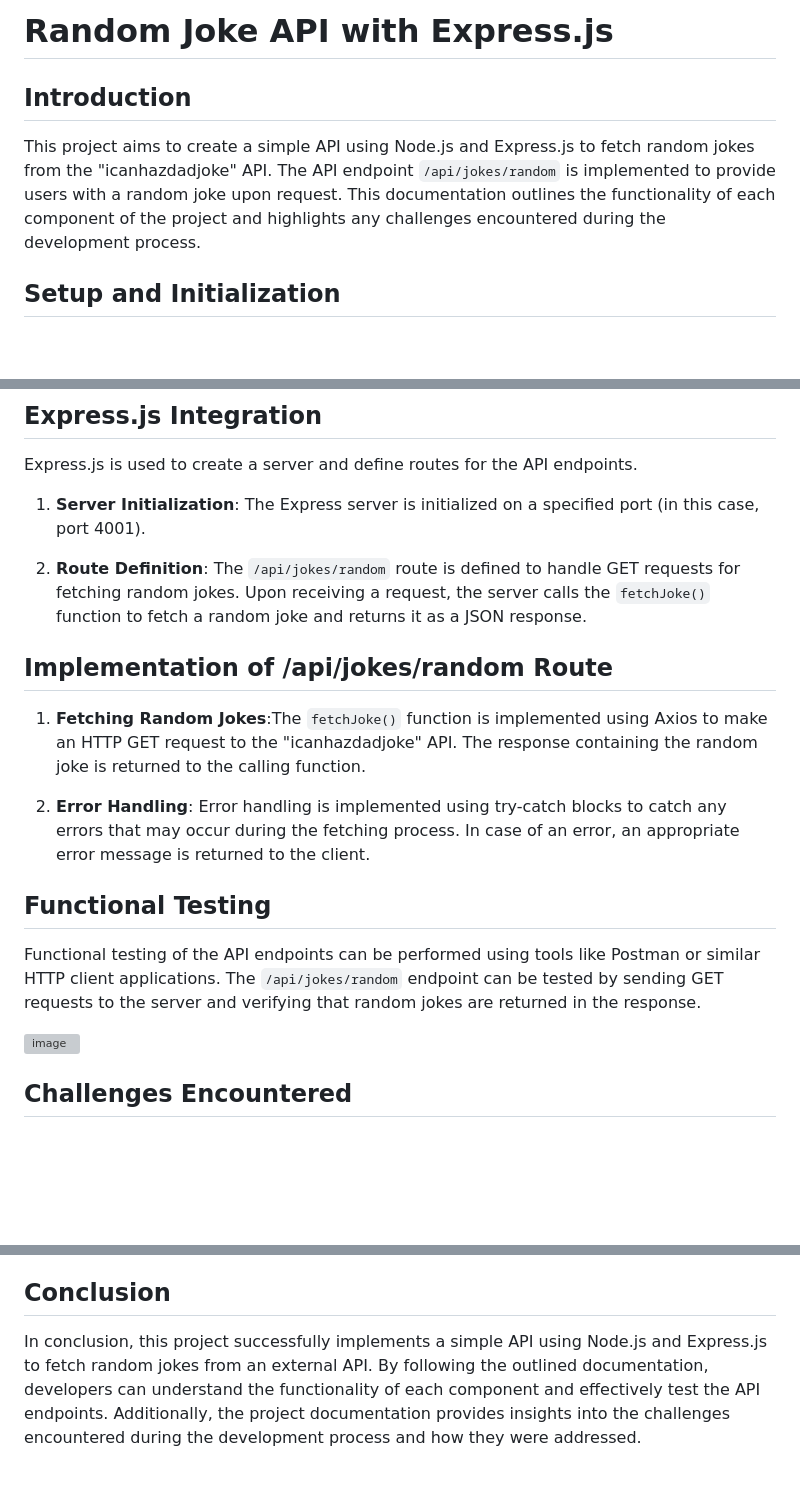
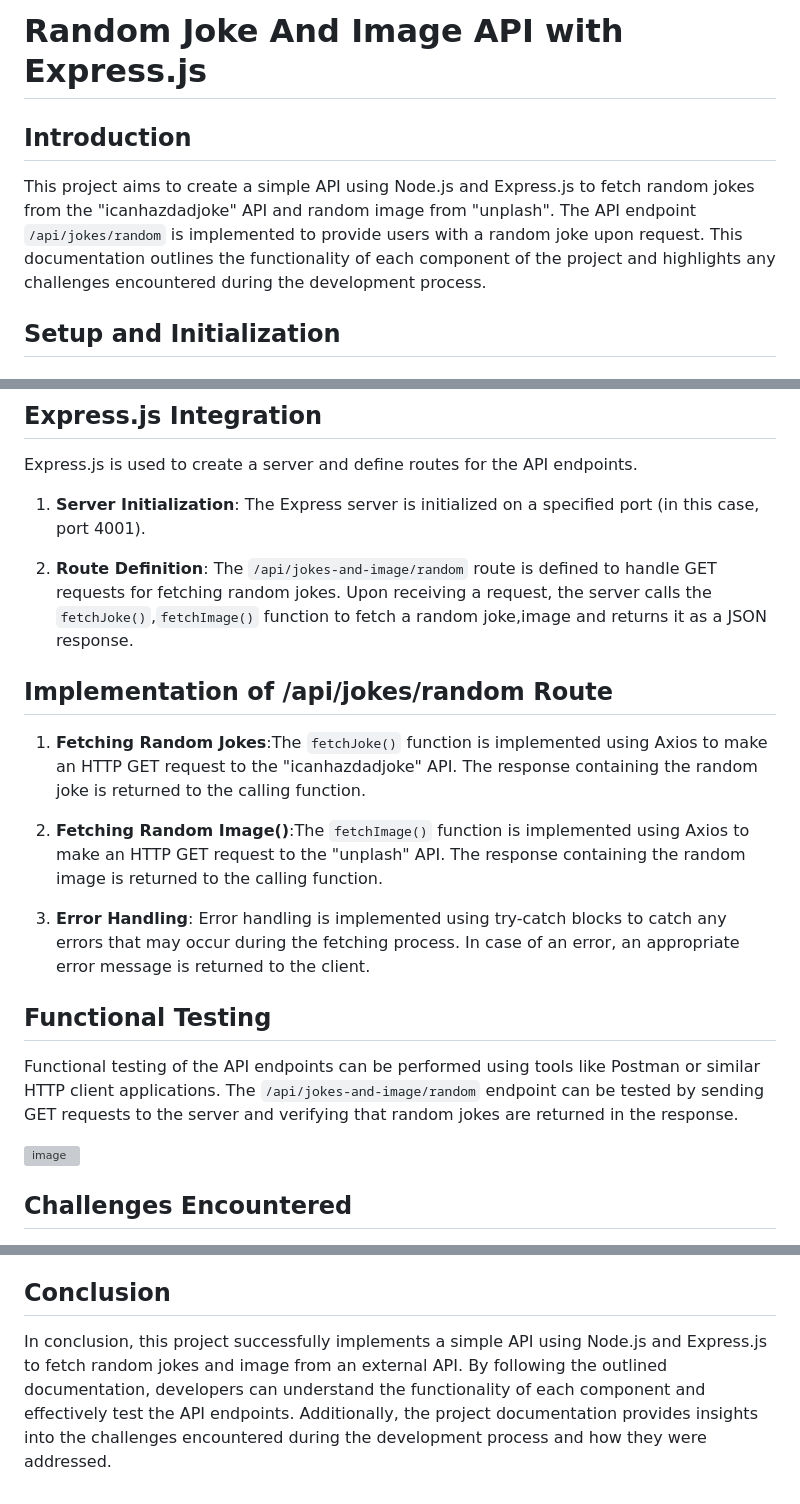
Before and after one commit to sanketmahadik191/NodeJS_Assignment, a Markdown page: RandomJoke_API/README.md, 3 parts joined by grey strips. Drawn GitHub-style; blank space fills up the shorter version; grey boxes are pictures that could not be loaded.

```diff
--- a/RandomJoke_API/README.md
+++ b/RandomJoke_API/README.md
@@ -1,8 +1,8 @@
-# Random Joke API with Express.js
+# Random Joke And Image API with Express.js
 
 ## Introduction
 
-This project aims to create a simple API using Node.js and Express.js to fetch random jokes from the "icanhazdadjoke" API. The API endpoint `/api/jokes/random` is implemented to provide users with a random joke upon request. This documentation outlines the functionality of each component of the project and highlights any challenges encountered during the development process.
+This project aims to create a simple API using Node.js and Express.js to fetch random jokes from the "icanhazdadjoke" API and random image from "unplash". The API endpoint `/api/jokes/random` is implemented to provide users with a random joke upon request. This documentation outlines the functionality of each component of the project and highlights any challenges encountered during the development process.
 
 ## Setup and Initialization
 
@@ -22,15 +22,16 @@ Express.js is used to create a server and define routes for the API endpoints.
 
 1. **Server Initialization**: The Express server is initialized on a specified port (in this case, port 4001).
 
-2. **Route Definition**: The `/api/jokes/random` route is defined to handle GET requests for fetching random jokes. Upon receiving a request, the server calls the `fetchJoke()` function to fetch a random joke and returns it as a JSON response.
+2. **Route Definition**: The `/api/jokes-and-image/random` route is defined to handle GET requests for fetching random jokes. Upon receiving a request, the server calls the `fetchJoke()`,`fetchImage()` function to fetch a random joke,image and returns it as a JSON response.
 
 ## Implementation of /api/jokes/random Route
 
 1. **Fetching Random Jokes**:The `fetchJoke()` function is implemented using Axios to make an HTTP GET request to the "icanhazdadjoke" API. The response containing the random joke is returned to the calling function.
+2.  **Fetching Random Image()**:The `fetchImage()` function is implemented using Axios to make an HTTP GET request to the "unplash" API. The response containing the random image is returned to the calling function.
 
-2. **Error Handling**: Error handling is implemented using try-catch blocks to catch any errors that may occur during the fetching process. In case of an error, an appropriate error message is returned to the client.
+3. **Error Handling**: Error handling is implemented using try-catch blocks to catch any errors that may occur during the fetching process. In case of an error, an appropriate error message is returned to the client.
 
 ## Functional Testing
 
-Functional testing of the API endpoints can be performed using tools like Postman or similar HTTP client applications. The `/api/jokes/random` endpoint can be tested by sending GET requests to the server and verifying that random jokes are returned in the response.
+Functional testing of the API endpoints can be performed using tools like Postman or similar HTTP client applications. The `/api/jokes-and-image/random` endpoint can be tested by sending GET requests to the server and verifying that random jokes are returned in the response.
 
@@ -47,4 +49,4 @@ Functional testing of the API endpoints can be performed using tools like Postma
 
 ## Conclusion
 
-In conclusion, this project successfully implements a simple API using Node.js and Express.js to fetch random jokes from an external API. By following the outlined documentation, developers can understand the functionality of each component and effectively test the API endpoints. Additionally, the project documentation provides insights into the challenges encountered during the development process and how they were addressed.
+In conclusion, this project successfully implements a simple API using Node.js and Express.js to fetch random jokes and image from an external API. By following the outlined documentation, developers can understand the functionality of each component and effectively test the API endpoints. Additionally, the project documentation provides insights into the challenges encountered during the development process and how they were addressed.
```
Also changed, not shown: other parts of RandomJoke_API/README.md (+2 -1 lines).
